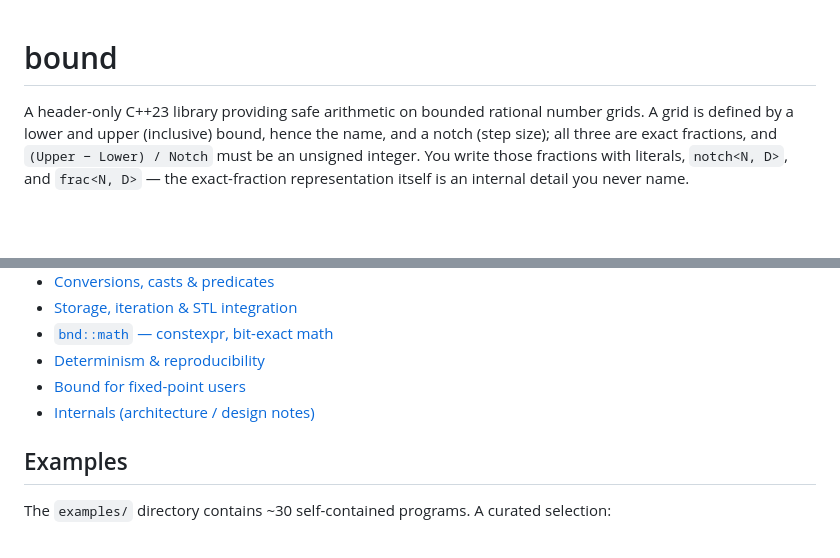
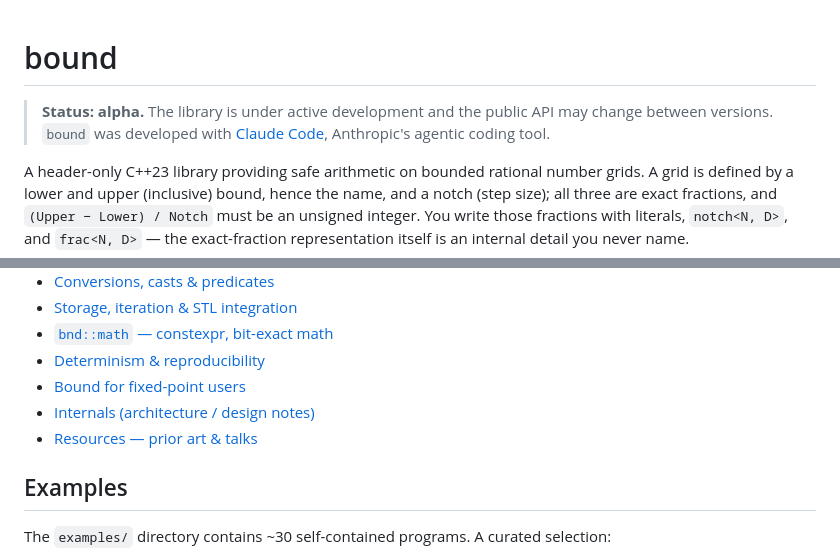
Before and after one commit to PeterNeiss/inside, a Markdown page: README.md, 2 parts joined by grey strips. Rendered like a GitHub page; blank space fills up the shorter version.

```diff
--- a/README.md
+++ b/README.md
@@ -1,4 +1,8 @@
 # bound
+
+> **Status: alpha.** The library is under active development and the public API
+> may change between versions. `bound` was developed with
+> [Claude Code](https://claude.com/claude-code), Anthropic's agentic coding tool.
 
 A header-only C++23 library providing safe arithmetic on bounded rational
 number grids. A grid is defined by a lower and upper (inclusive) bound, hence
@@ -81,6 +85,7 @@ safe_pct p = 150;                          // p == 100
 - [Determinism & reproducibility](docs/determinism.md)
 - [Bound for fixed-point users](docs/fixed-point.md)
 - [Internals (architecture / design notes)](docs/internals.md)
+- [Resources — prior art & talks](docs/resources.md)
 
 ## Examples
 
```
Also changed, not shown: docs/resources.md (added, +66 -0 lines).
